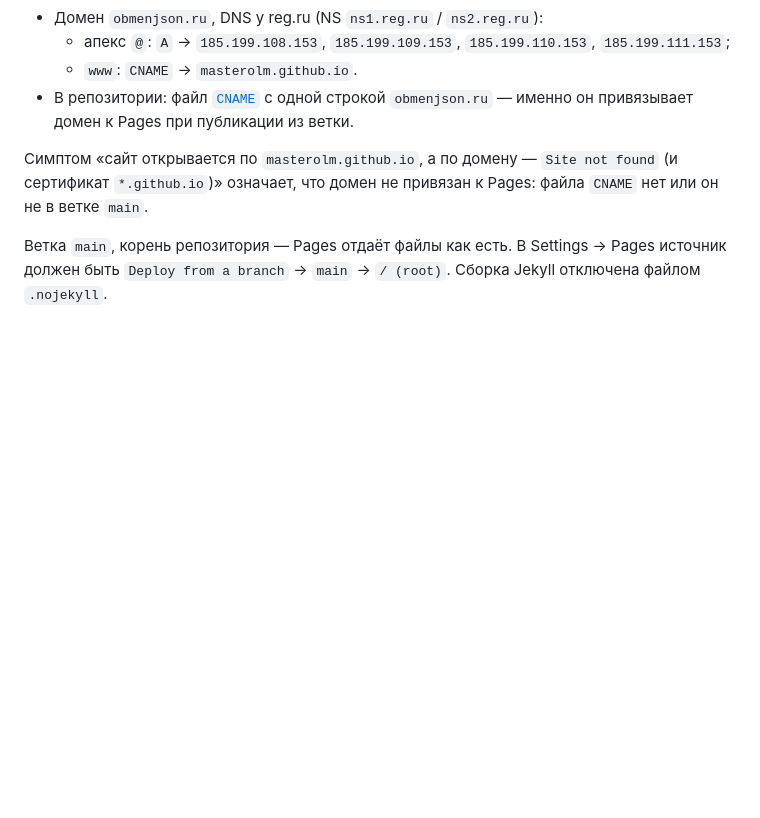
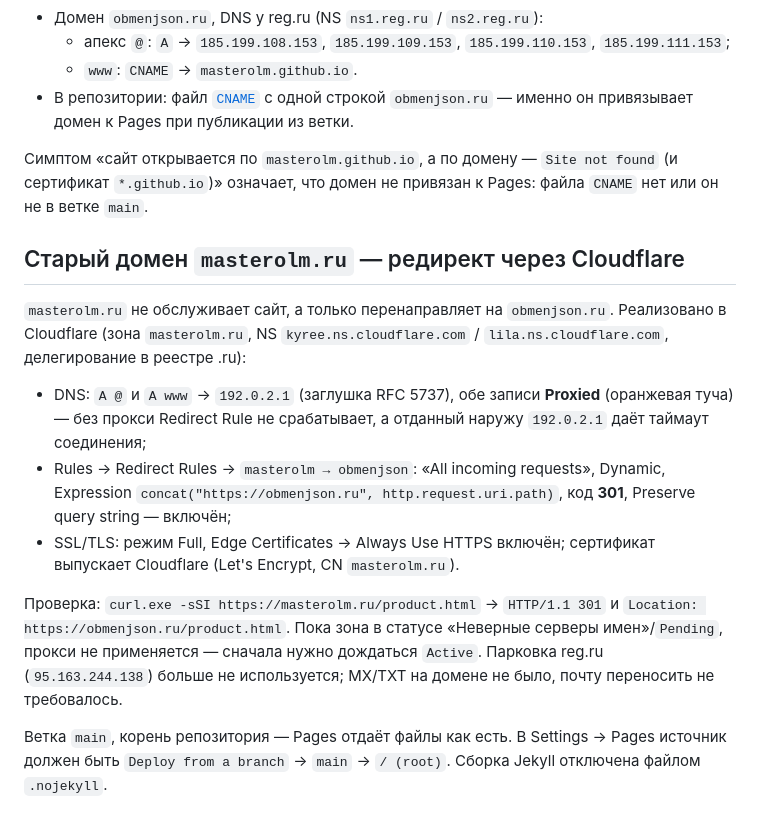
Before and after one commit to MasterOLM/masterolm.github.io, a Markdown page: README.md, the part around the change. GitHub-like rendering; blank space fills up the shorter version.

Commit message:
README: редирект masterolm.ru -> obmenjson.ru через Cloudflare
Описаны параметры зоны (NS kyree/lila, proxied A 192.0.2.1), правило
Redirect Rules (dynamic, 301, preserve query) и команда проверки.
Отмечено, что без прокси и в статусе Pending редирект не работает.

Co-authored-by: Copilot <223556219+Copilot@users.noreply.github.com>

```diff
--- a/README.md
+++ b/README.md
@@ -16,6 +16,23 @@
 
 Симптом «сайт открывается по `masterolm.github.io`, а по домену — `Site not found` (и сертификат `*.github.io`)»
 означает, что домен не привязан к Pages: файла `CNAME` нет или он не в ветке `main`.
+
+## Старый домен `masterolm.ru` — редирект через Cloudflare
+
+`masterolm.ru` не обслуживает сайт, а только перенаправляет на `obmenjson.ru`. Реализовано в Cloudflare
+(зона `masterolm.ru`, NS `kyree.ns.cloudflare.com` / `lila.ns.cloudflare.com`, делегирование в реестре .ru):
+
+- DNS: `A @` и `A www` → `192.0.2.1` (заглушка RFC 5737), обе записи **Proxied** (оранжевая туча) —
+  без прокси Redirect Rule не срабатывает, а отданный наружу `192.0.2.1` даёт таймаут соединения;
+- Rules → Redirect Rules → `masterolm → obmenjson`: «All incoming requests»,
+  Dynamic, Expression `concat("https://obmenjson.ru", http.request.uri.path)`, код **301**,
+  Preserve query string — включён;
+- SSL/TLS: режим Full, Edge Certificates → Always Use HTTPS включён; сертификат выпускает Cloudflare
+  (Let's Encrypt, CN `masterolm.ru`).
+
+Проверка: `curl.exe -sSI https://masterolm.ru/product.html` → `HTTP/1.1 301` и `Location: https://obmenjson.ru/product.html`.
+Пока зона в статусе «Неверные серверы имен»/`Pending`, прокси не применяется — сначала нужно дождаться `Active`.
+Парковка reg.ru (`95.163.244.138`) больше не используется; MX/TXT на домене не было, почту переносить не требовалось.
 
 Ветка `main`, корень репозитория — Pages отдаёт файлы как есть. В Settings → Pages источник должен быть
 `Deploy from a branch` → `main` → `/ (root)`. Сборка Jekyll отключена файлом `.nojekyll`.
```
